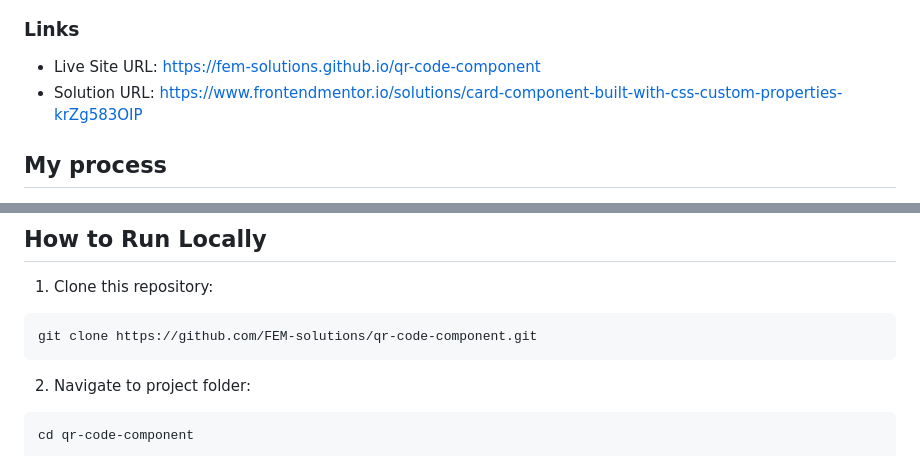
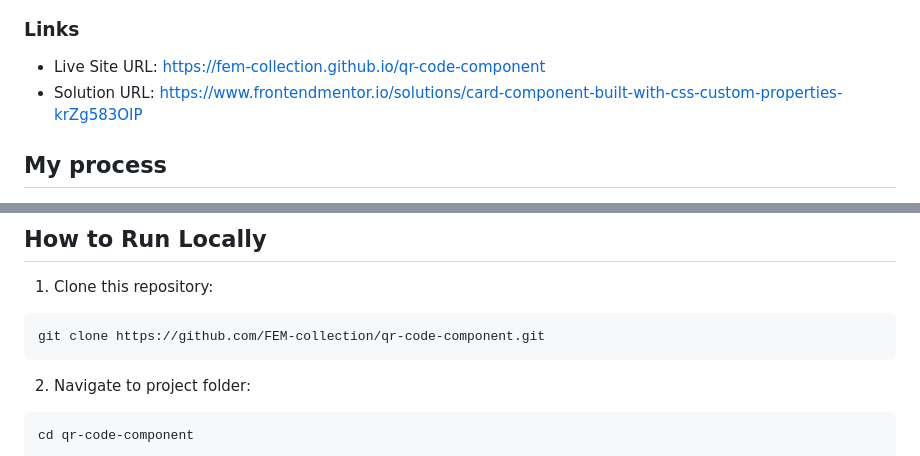
Before and after one commit to FEM-collection/qr-code-component, a Markdown page: README.md, 2 parts joined by grey strips. Rendered like a GitHub page.

Commit message:
docs: update readme links

````diff
--- a/README.md
+++ b/README.md
@@ -54,7 +54,7 @@ The challenge was to build out this QR code component and get it as close as pos
 
 ### Links
 
-- Live Site URL: [https://fem-solutions.github.io/qr-code-component](https://fem-solutions.github.io/qr-code-component)
+- Live Site URL: [https://fem-collection.github.io/qr-code-component](https://fem-collection.github.io/qr-code-component)
 - Solution URL: [https://www.frontendmentor.io/solutions/card-component-built-with-css-custom-properties-krZg583OIP](https://www.frontendmentor.io/solutions/card-component-built-with-css-custom-properties-krZg583OIP)
 
 ## My process
@@ -177,7 +177,7 @@ Implemented a design system based on the Figma design and style guide, featuring
 1. Clone this repository:
 
 ```bash
-git clone https://github.com/FEM-solutions/qr-code-component.git
+git clone https://github.com/FEM-collection/qr-code-component.git
 ```
 
 2. Navigate to project folder:
````
